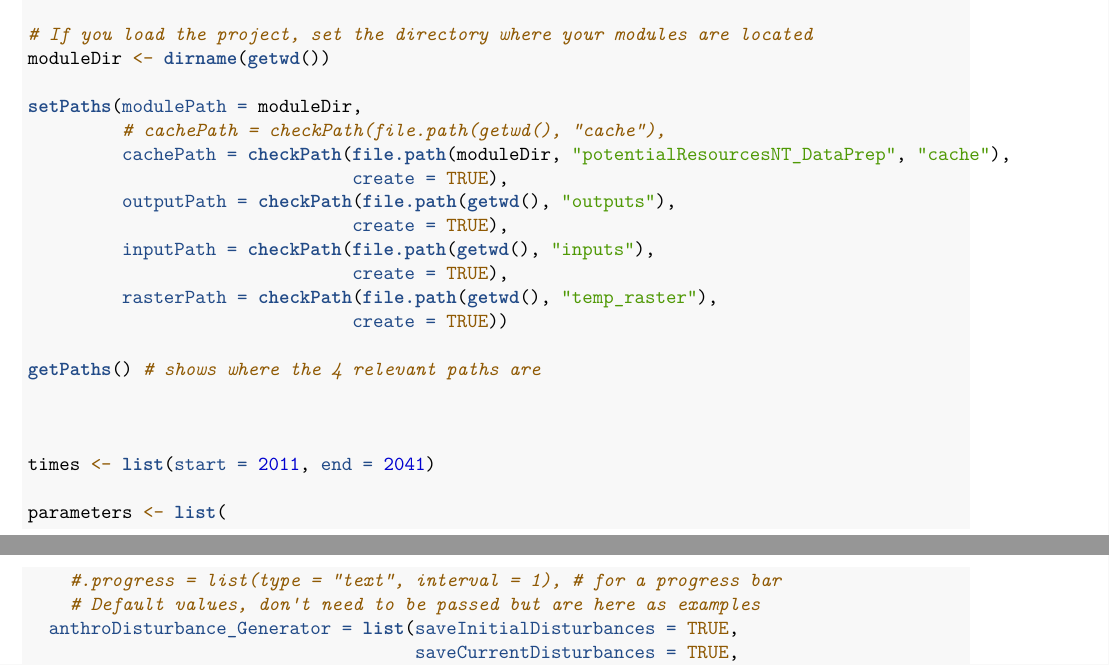
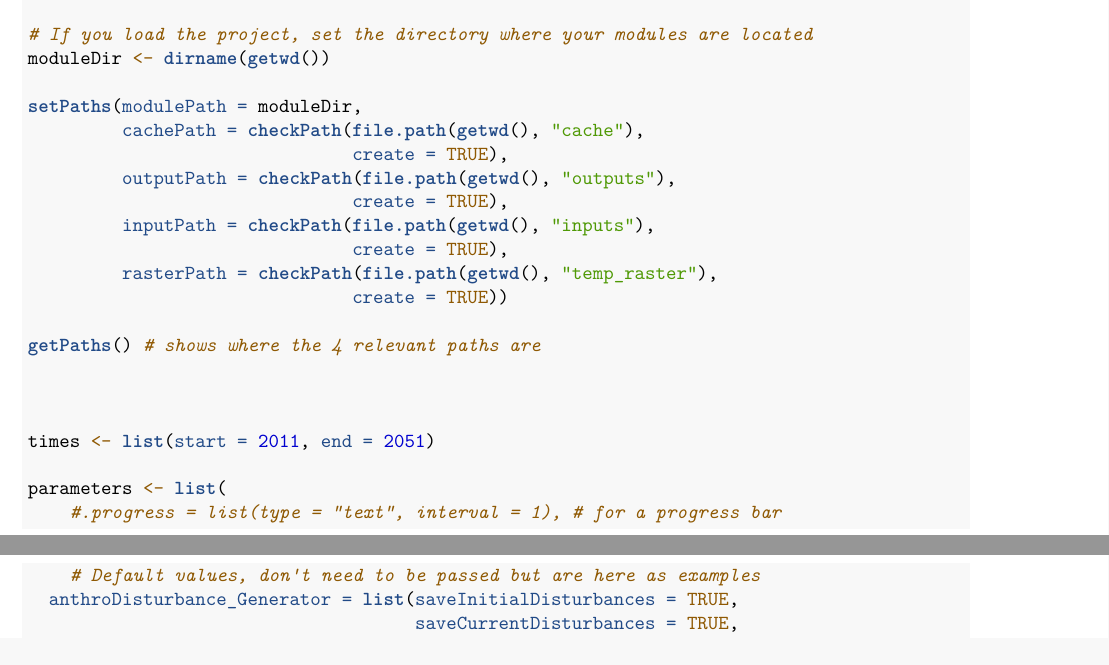
Before and after one commit to tati-micheletti/anthroDisturbance_Generator, an R Markdown document (anthroDisturbance_Generator.Rmd): two parts of pages 1 and 2 of 5, joined at a grey line, cut so that both start at the same text. Rendered offline with R 4.5, knitr and Pandoc, then LaTeX, with nearby package versions.

Commit message:
Fixed cache path and Times

```diff
--- a/anthroDisturbance_Generator.Rmd
+++ b/anthroDisturbance_Generator.Rmd
@@ -36,8 +36,7 @@ options(reproducible.useTerra = FALSE) # Workaround while reproducible is not ye
 moduleDir <- dirname(getwd())
 
 setPaths(modulePath = moduleDir,
-         # cachePath = checkPath(file.path(getwd(), "cache"),
-         cachePath = checkPath(file.path(moduleDir, "potentialResourcesNT_DataPrep", "cache"),
+         cachePath = checkPath(file.path(getwd(), "cache"),
                                create = TRUE),
          outputPath = checkPath(file.path(getwd(), "outputs"),
                                create = TRUE),
@@ -50,7 +49,7 @@ getPaths() # shows where the 4 relevant paths are
 
 
 
-times <- list(start = 2011, end = 2041)
+times <- list(start = 2011, end = 2051)
 
 parameters <- list(
     #.progress = list(type = "text", interval = 1), # for a progress bar
```
